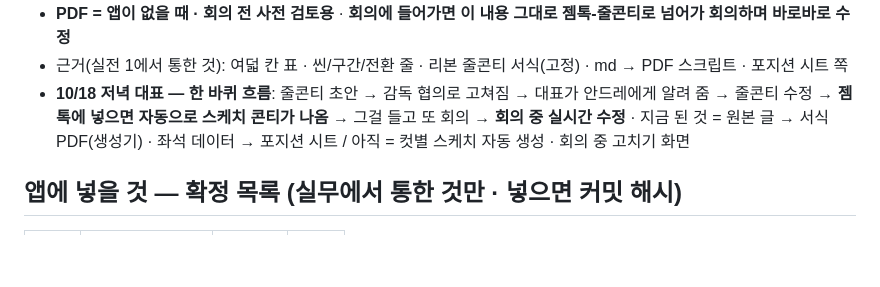
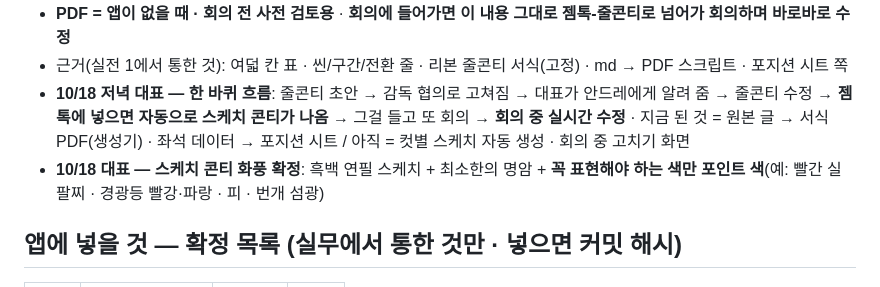
Before and after one commit to ichor9-9/prom-pd, a Markdown page: 실무일지.md, the part around the change. Drawn GitHub-style; blank space fills up the shorter version.

Commit message:
실무일지: 스케치 콘티 화풍 확정(흑백 연필 + 포인트 색)
Co-Authored-By: Claude Opus 5.5 <noreply@anthropic.com>

```diff
--- a/실무일지.md
+++ b/실무일지.md
@@ -66,6 +66,7 @@
 - **PDF = 앱이 없을 때 · 회의 전 사전 검토용** · **회의에 들어가면 이 내용 그대로 젬톡-줄콘티로 넘어가 회의하며 바로바로 수정**
 - 근거(실전 1에서 통한 것): 여덟 칸 표 · 씬/구간/전환 줄 · 리본 줄콘티 서식(고정) · md → PDF 스크립트 · 포지션 시트 쪽
 - **10/18 저녁 대표 — 한 바퀴 흐름**: 줄콘티 초안 → 감독 협의로 고쳐짐 → 대표가 안드레에게 알려 줌 → 줄콘티 수정 → **젬톡에 넣으면 자동으로 스케치 콘티가 나옴** → 그걸 들고 또 회의 → **회의 중 실시간 수정** · 지금 된 것 = 원본 글 → 서식 PDF(생성기) · 좌석 데이터 → 포지션 시트 / 아직 = 컷별 스케치 자동 생성 · 회의 중 고치기 화면
+- **10/18 대표 — 스케치 콘티 화풍 확정**: 흑백 연필 스케치 + 최소한의 명암 + **꼭 표현해야 하는 색만 포인트 색**(예: 빨간 실팔찌 · 경광등 빨강·파랑 · 피 · 번개 섬광)
 
 ## 앱에 넣을 것 — 확정 목록 (실무에서 통한 것만 · 넣으면 커밋 해시)
 | 기능 | 근거(실전·단계) | 넣은 날 | 커밋 |
```
